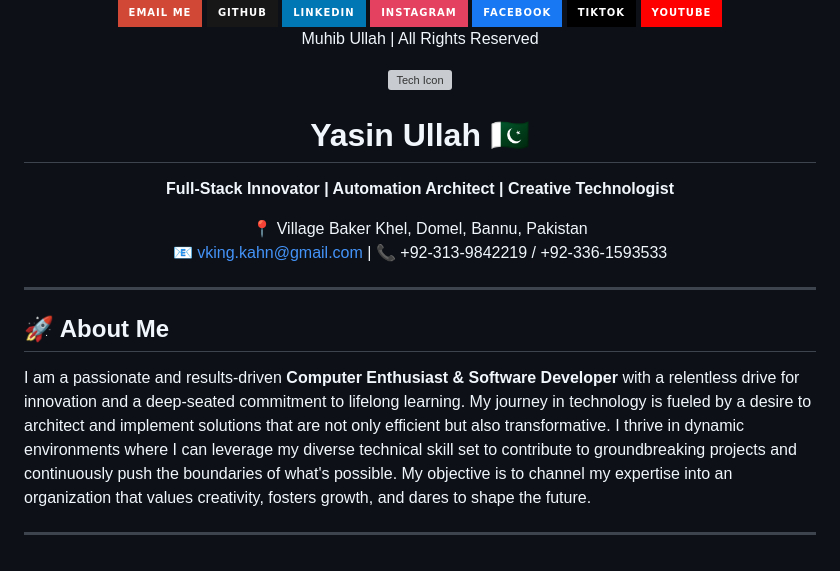
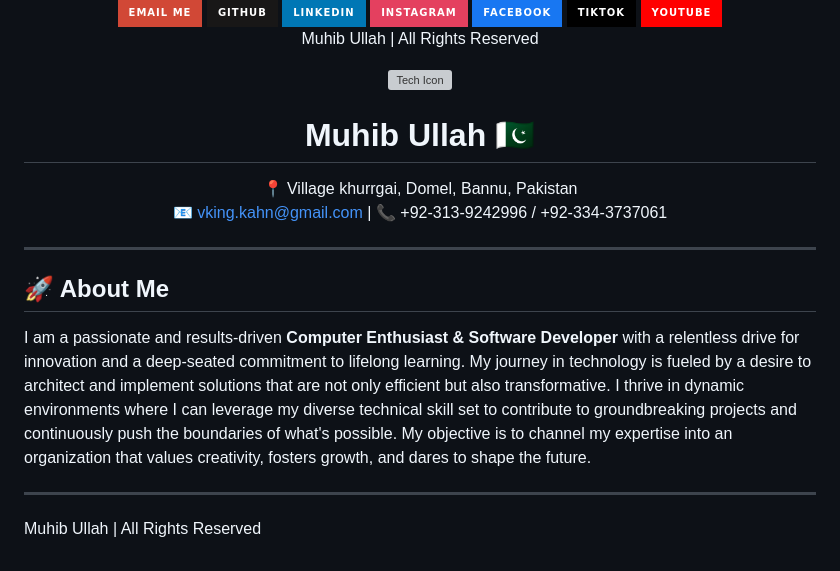
Before and after one commit to muhibkhan123/My-CV, a Markdown page: README.md, the part around the change. Rendered like a GitHub page; badges without logos; grey boxes are pictures that could not be loaded.

```diff
--- a/README.md
+++ b/README.md
@@ -119,13 +119,11 @@ I'm always excited to connect with fellow innovators, explore new challenges, an
 
 <div align="center">
   <img src="https://raw.githubusercontent.com/FortAwesome/Font-Awesome/6.x/svgs/solid/microchip.svg" width="100" alt="Tech Icon">
-  <h1>Yasin Ullah 🇵🇰</h1>
+  <h1>Muhib Ullah 🇵🇰</h1>
+
   <p>
-    <strong>Full-Stack Innovator | Automation Architect | Creative Technologist</strong>
-  </p>
-  <p>
-    📍 Village Baker Khel, Domel, Bannu, Pakistan <br />
-    📧 <a href="mailto:vking.kahn@gmail.com">vking.kahn@gmail.com</a> | 📞 +92-313-9842219 / +92-336-1593533
+    📍 Village khurrgai, Domel, Bannu, Pakistan <br />
+    📧 <a href="mailto:muhib7199@gmail.com">vking.kahn@gmail.com</a> | 📞 +92-313-9242996 / +92-334-3737061
   </p>
 </div>
 
@@ -136,3 +134,8 @@ I'm always excited to connect with fellow innovators, explore new challenges, an
 I am a passionate and results-driven **Computer Enthusiast & Software Developer** with a relentless drive for innovation and a deep-seated commitment to lifelong learning. My journey in technology is fueled by a desire to architect and implement solutions that are not only efficient but also transformative. I thrive in dynamic environments where I can leverage my diverse technical skill set to contribute to groundbreaking projects and continuously push the boundaries of what's possible. My objective is to channel my expertise into an organization that values creativity, fosters growth, and dares to shape the future.
 
 ---
+<div>
+    <p>
+        Muhib Ullah | All Rights Reserved
+    </p>
+</div>
```
